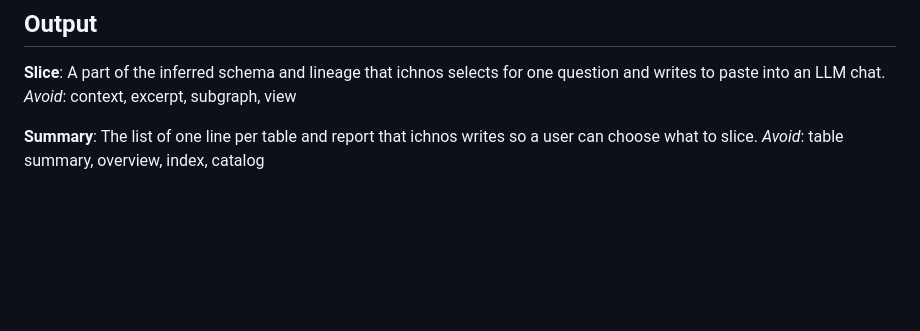
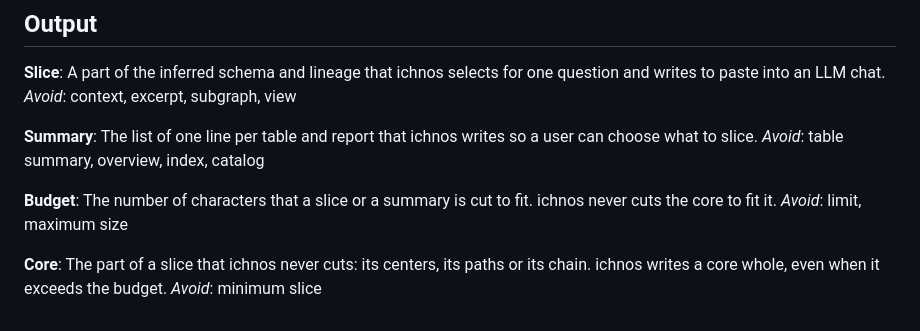
Before and after one commit to ozanozbeker/ichnos, a Markdown page: GLOSSARY.md, the part around the change. Drawn GitHub-style; blank space fills up the shorter version.

```diff
--- a/GLOSSARY.md
+++ b/GLOSSARY.md
@@ -179,3 +179,11 @@ _Avoid_: context, excerpt, subgraph, view
 
 **Summary**: The list of one line per table and report that ichnos writes so a user can choose what to slice.
 _Avoid_: table summary, overview, index, catalog
+
+**Budget**: The number of characters that a slice or a summary is cut to fit.
+ichnos never cuts the core to fit it.
+_Avoid_: limit, maximum size
+
+**Core**: The part of a slice that ichnos never cuts: its centers, its paths or its chain.
+ichnos writes a core whole, even when it exceeds the budget.
+_Avoid_: minimum slice
```
Also changed, not shown: docs/adr/0013-public-api-is-a-graph-walks-that-return-slices-and-writer-functions.md (+7 -4 lines), docs/adr/0014-cli-mirrors-the-api-and-decodes-each-file-on-its-own.md (added, +231 -0 lines).
